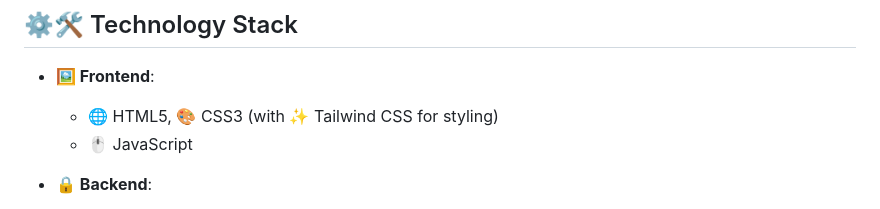
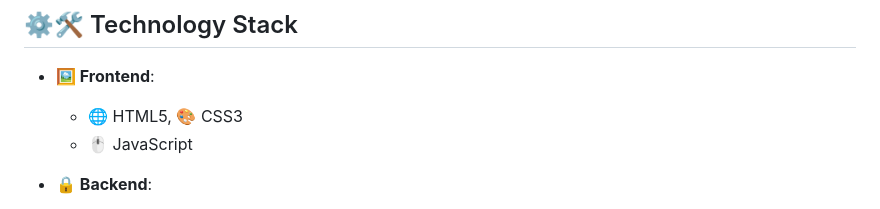
Before and after one commit to ronisarkar-official/Library-Management-System, a Markdown page: README.md, the part around the change. Drawn GitHub-style.

```diff
--- a/README.md
+++ b/README.md
@@ -22,7 +22,7 @@ The **📚 Library Management System** is a 🌐 web-based application designed
 
 - **🖼 Frontend**:
 
-  - 🌐 HTML5, 🎨 CSS3 (with ✨ Tailwind CSS for styling)
+  - 🌐 HTML5, 🎨 CSS3
   - 🖱️ JavaScript
 
 - **🔒 Backend**:
```
